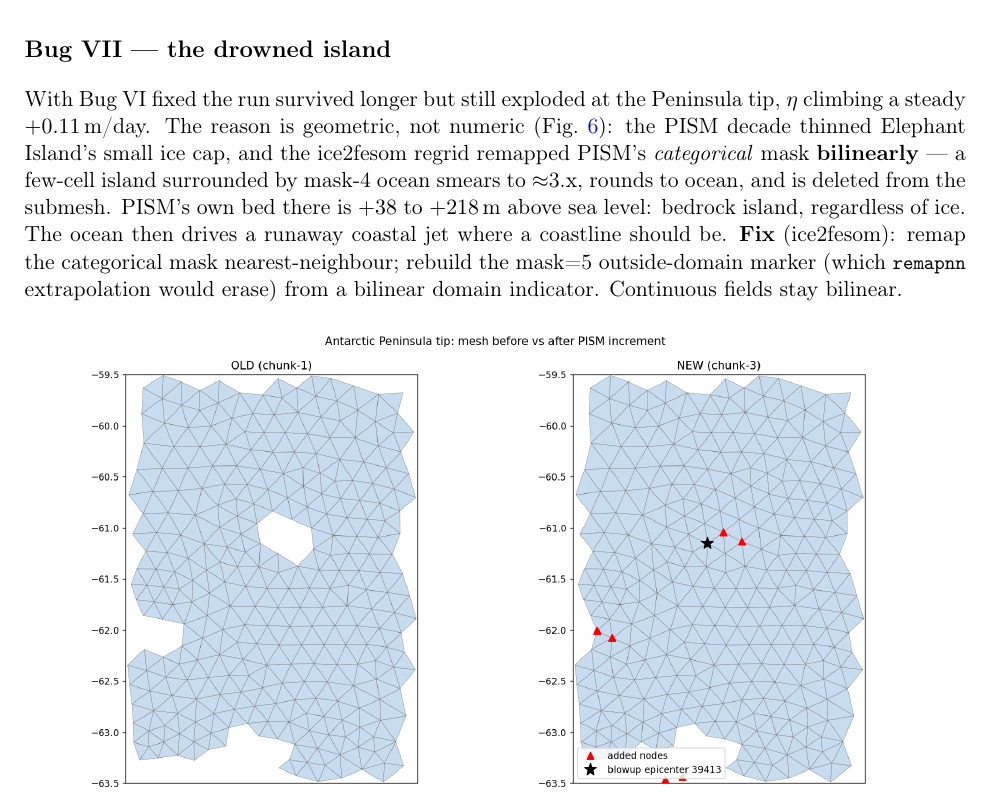
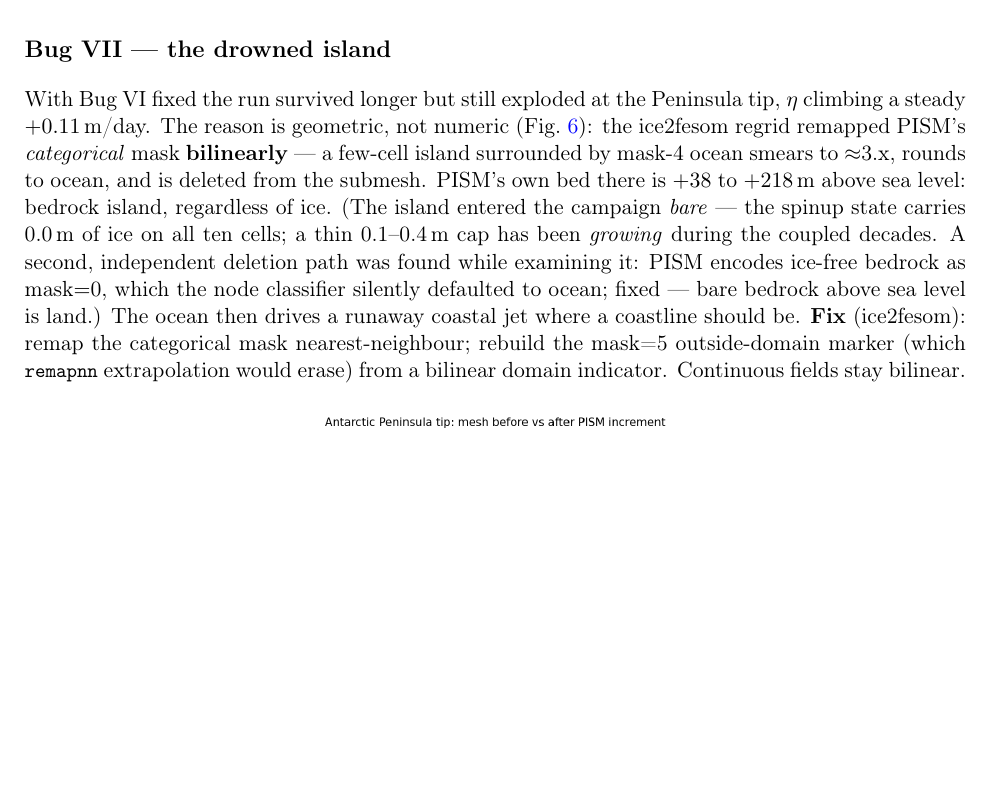
Before and after one commit to JanStreffing/investigation_awiesm3_moving_cavity_crash, a LaTeX paper (report/moving_cavity_investigation.tex): part of page 12 of 18, cut so that both start at the same text, the shorter picture padded with empty space. Compiled offline with pdfLaTeX.

Commit message:
report: Elephant Island entered bare and is icing up, not thinning; note mask=0 classifier fix

```diff
--- a/report/moving_cavity_investigation.tex
+++ b/report/moving_cavity_investigation.tex
@@ -397,11 +397,15 @@ intervention: the drain vanished ($+0.0002$/step), day-1 fields healthy.
 \subsection*{Bug VII --- the drowned island}
 With Bug VI fixed the run survived longer but still exploded at the Peninsula tip, $\eta$
 climbing a steady $+0.11$\,m/day. The reason is geometric, not numeric
-(Fig.~\ref{fig:island}): the PISM decade thinned Elephant Island's small ice cap, and the
-ice2fesom regrid remapped PISM's \emph{categorical} mask \textbf{bilinearly} --- a few-cell
-island surrounded by mask-4 ocean smears to $\approx$3.x, rounds to ocean, and is deleted
-from the submesh. PISM's own bed there is $+38$ to $+218$\,m above sea level: bedrock island,
-regardless of ice. The ocean then drives a runaway coastal jet where a coastline should be.
+(Fig.~\ref{fig:island}): the ice2fesom regrid remapped PISM's \emph{categorical} mask
+\textbf{bilinearly} --- a few-cell island surrounded by mask-4 ocean smears to
+$\approx$3.x, rounds to ocean, and is deleted from the submesh. PISM's own bed there is
+$+38$ to $+218$\,m above sea level: bedrock island, regardless of ice. (The island entered
+the campaign \emph{bare} --- the spinup state carries 0.0\,m of ice on all ten cells; a
+thin 0.1--0.4\,m cap has been \emph{growing} during the coupled decades. A second,
+independent deletion path was found while examining it: PISM encodes ice-free bedrock as
+mask$=$0, which the node classifier silently defaulted to ocean; fixed --- bare bedrock
+above sea level is land.) The ocean then drives a runaway coastal jet where a coastline should be.
 \textbf{Fix} (ice2fesom): remap the categorical mask nearest-neighbour; rebuild the mask=5
 outside-domain marker (which \code{remapnn} extrapolation would erase) from a bilinear
 domain indicator. Continuous fields stay bilinear.
```
Also changed, not shown: report/moving_cavity_investigation.pdf.
